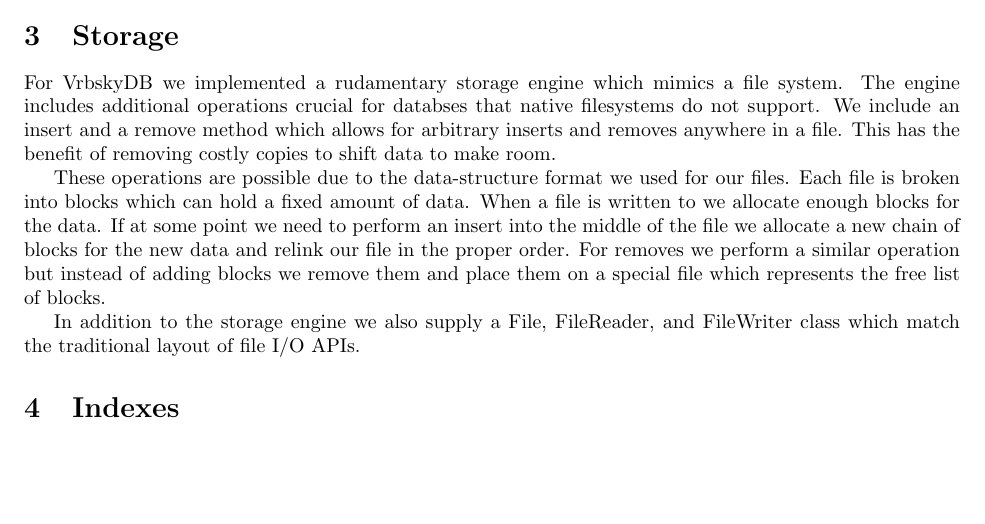
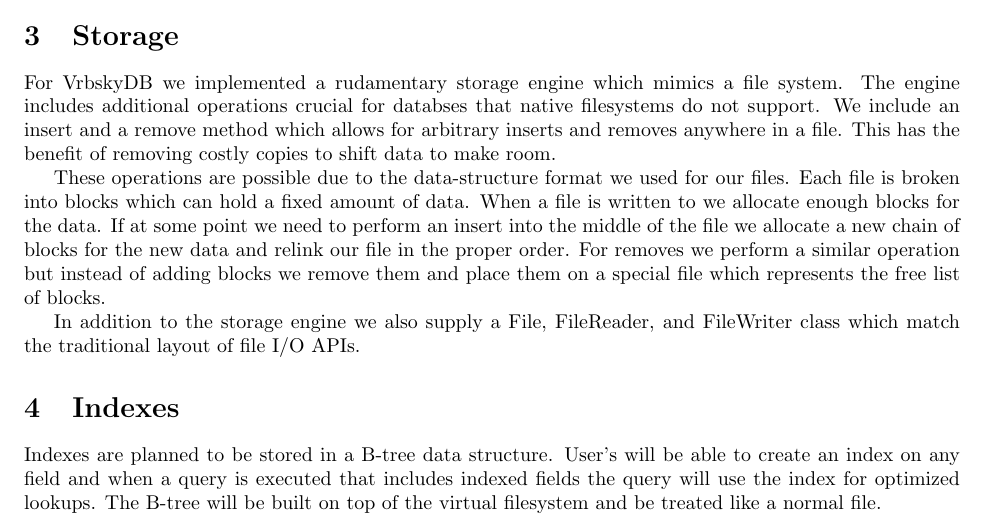
Before and after one commit to gabloe/VrbskyDB, a LaTeX document (doc/Design.tex): part of page 2 of 2, cut so that both start at the same text, the shorter picture padded with empty space. Compiled offline with pdfLaTeX.

Commit message:
Updated design doc

```diff
--- a/doc/Design.tex
+++ b/doc/Design.tex
@@ -75,4 +75,8 @@ match the traditional layout of file I/O APIs.
 
 \section{Indexes}
 
+Indexes are planned to be stored in a B-tree data structure.  User's will be able to create an index on any field and
+when a query is executed that includes indexed fields the query will use the index for optimized lookups.  The B-tree
+will be built on top of the virtual filesystem and be treated like a normal file.
+
 \end{document}
```
